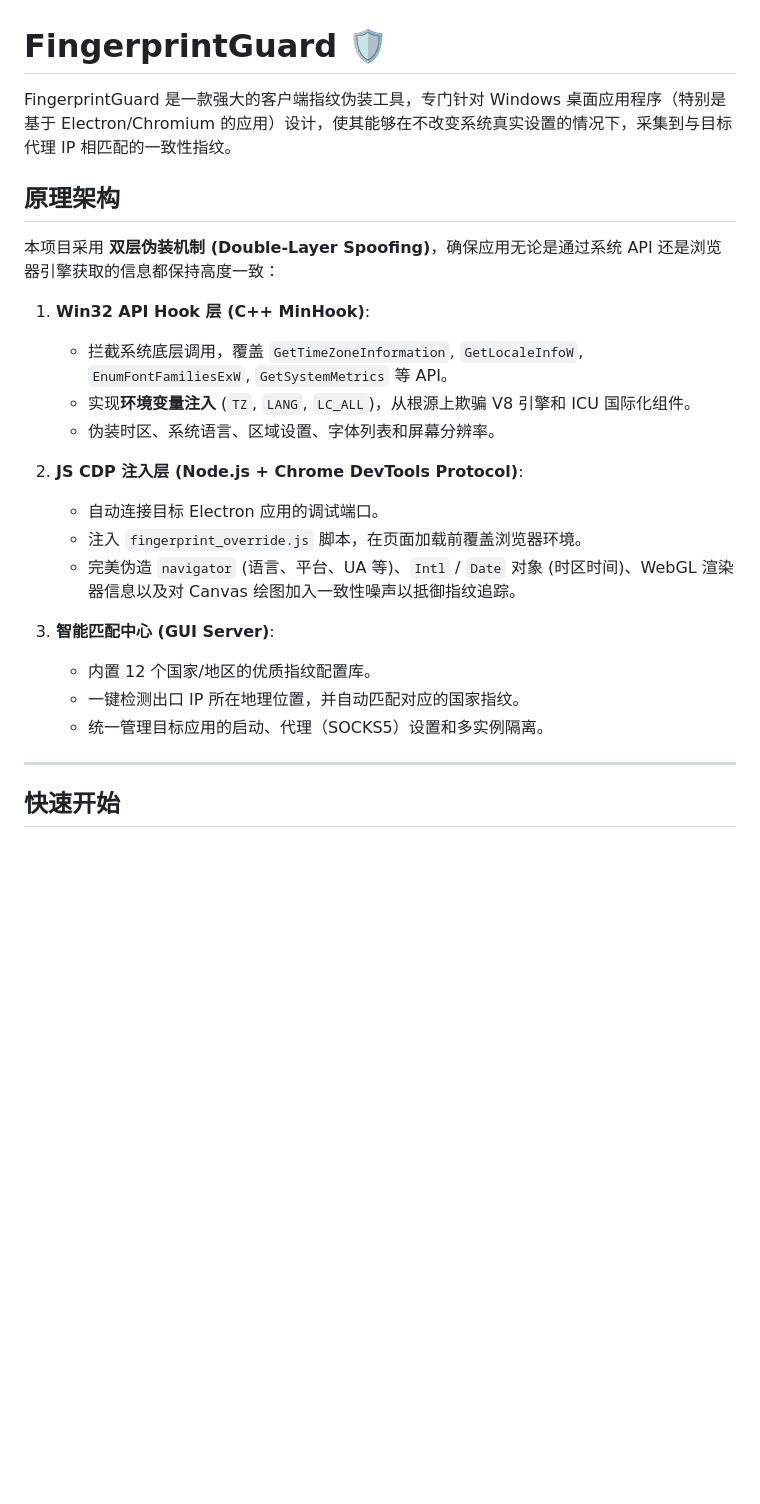
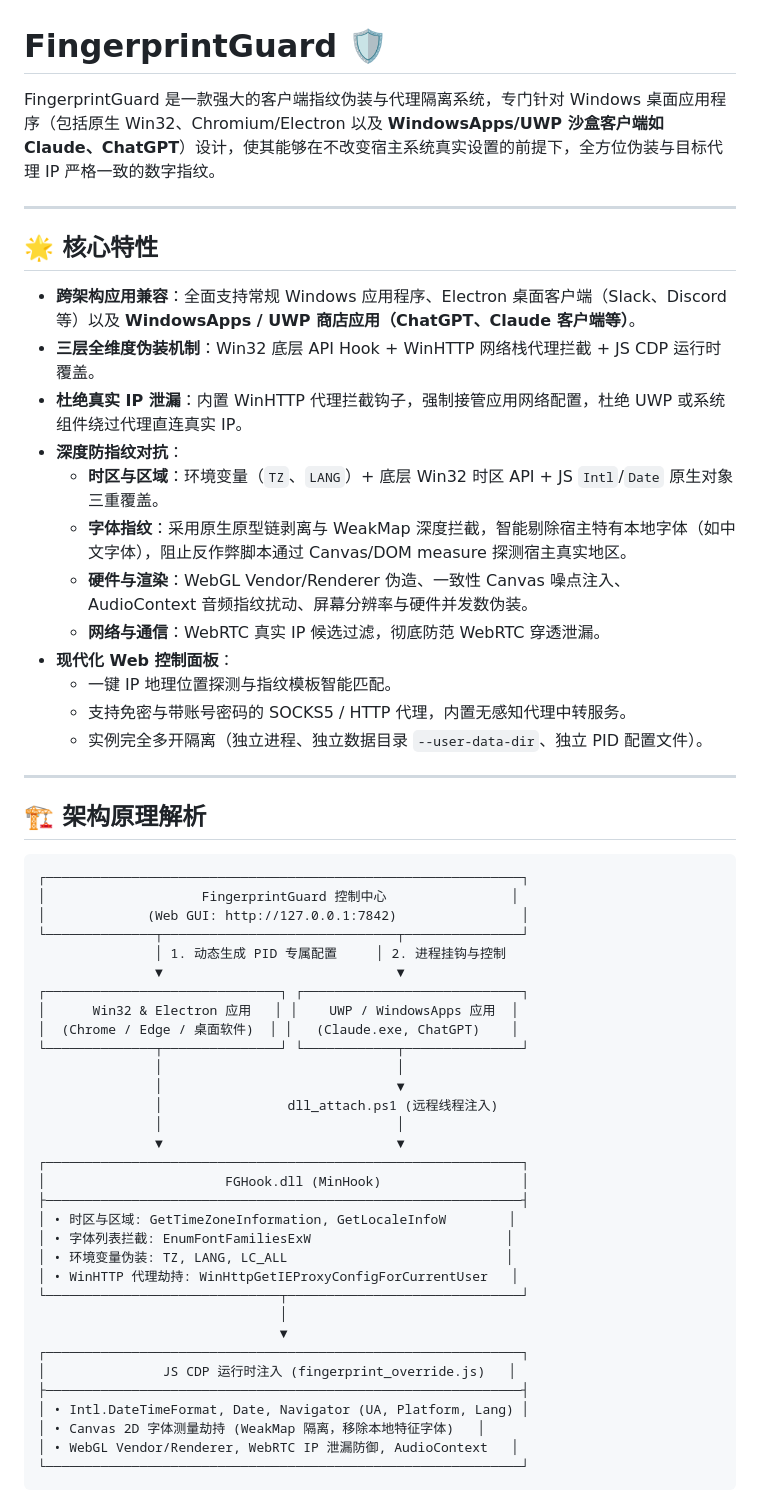
Before and after one commit to Yte-O/FingerprintGuard, a Markdown page: README.md, the part around one of its changes. Rendered like a GitHub page; blank space fills up the shorter version.

````diff
--- a/README.md
+++ b/README.md
@@ -1,26 +1,60 @@
 # FingerprintGuard 🛡️
 
-FingerprintGuard 是一款强大的客户端指纹伪装工具，专门针对 Windows 桌面应用程序（特别是基于 Electron/Chromium 的应用）设计，使其能够在不改变系统真实设置的情况下，采集到与目标代理 IP 相匹配的一致性指纹。
-
-## 原理架构
-
-本项目采用 **双层伪装机制 (Double-Layer Spoofing)**，确保应用无论是通过系统 API 还是浏览器引擎获取的信息都保持高度一致：
-
-1. **Win32 API Hook 层 (C++ MinHook)**:
-   - 拦截系统底层调用，覆盖 `GetTimeZoneInformation`, `GetLocaleInfoW`, `EnumFontFamiliesExW`, `GetSystemMetrics` 等 API。
-   - 实现**环境变量注入** (`TZ`, `LANG`, `LC_ALL`)，从根源上欺骗 V8 引擎和 ICU 国际化组件。
-   - 伪装时区、系统语言、区域设置、字体列表和屏幕分辨率。
-
-2. **JS CDP 注入层 (Node.js + Chrome DevTools Protocol)**:
-   - 自动连接目标 Electron 应用的调试端口。
-   - 注入 `fingerprint_override.js` 脚本，在页面加载前覆盖浏览器环境。
-   - 完美伪造 `navigator` (语言、平台、UA 等)、`Intl` / `Date` 对象 (时区时间)、WebGL 渲染器信息以及对 Canvas 绘图加入一致性噪声以抵御指纹追踪。
-
-3. **智能匹配中心 (GUI Server)**:
-   - 内置 12 个国家/地区的优质指纹配置库。
-   - 一键检测出口 IP 所在地理位置，并自动匹配对应的国家指纹。
-   - 统一管理目标应用的启动、代理（SOCKS5）设置和多实例隔离。
+FingerprintGuard 是一款强大的客户端指纹伪装与代理隔离系统，专门针对 Windows 桌面应用程序（包括原生 Win32、Chromium/Electron 以及 **WindowsApps/UWP 沙盒客户端如 Claude、ChatGPT**）设计，使其能够在不改变宿主系统真实设置的前提下，全方位伪装与目标代理 IP 严格一致的数字指纹。
 
 ---
 
-## 快速开始
+## 🌟 核心特性
+
+- **跨架构应用兼容**：全面支持常规 Windows 应用程序、Electron 桌面客户端（Slack、Discord 等）以及 **WindowsApps / UWP 商店应用（ChatGPT、Claude 客户端等）**。
+- **三层全维度伪装机制**：Win32 底层 API Hook + WinHTTP 网络栈代理拦截 + JS CDP 运行时覆盖。
+- **杜绝真实 IP 泄漏**：内置 WinHTTP 代理拦截钩子，强制接管应用网络配置，杜绝 UWP 或系统组件绕过代理直连真实 IP。
+- **深度防指纹对抗**：
+  - **时区与区域**：环境变量（`TZ`、`LANG`）+ 底层 Win32 时区 API + JS `Intl`/`Date` 原生对象三重覆盖。
+  - **字体指纹**：采用原生原型链剥离与 WeakMap 深度拦截，智能剔除宿主特有本地字体（如中文字体），阻止反作弊脚本通过 Canvas/DOM measure 探测宿主真实地区。
+  - **硬件与渲染**：WebGL Vendor/Renderer 伪造、一致性 Canvas 噪点注入、AudioContext 音频指纹扰动、屏幕分辨率与硬件并发数伪装。
+  - **网络与通信**：WebRTC 真实 IP 候选过滤，彻底防范 WebRTC 穿透泄漏。
+- **现代化 Web 控制面板**：
+  - 一键 IP 地理位置探测与指纹模板智能匹配。
+  - 支持免密与带账号密码的 SOCKS5 / HTTP 代理，内置无感知代理中转服务。
+  - 实例完全多开隔离（独立进程、独立数据目录 `--user-data-dir`、独立 PID 配置文件）。
+
+---
+
+## 🏗️ 架构原理解析
+
+```
+┌─────────────────────────────────────────────────────────────┐
+│                    FingerprintGuard 控制中心                │
+│             (Web GUI: http://127.0.0.1:7842)                │
+└──────────────┬──────────────────────────────┬───────────────┘
+               │ 1. 动态生成 PID 专属配置     │ 2. 进程挂钩与控制
+               ▼                              ▼
+┌──────────────────────────────┐ ┌────────────────────────────┐
+│      Win32 & Electron 应用   │ │    UWP / WindowsApps 应用  │
+│  (Chrome / Edge / 桌面软件)  │ │   (Claude.exe, ChatGPT)    │
+└──────────────┬───────────────┘ └────────────┬───────────────┘
+               │                              │
+               │                              ▼
+               │                dll_attach.ps1 (远程线程注入)
+               │                              │
+               ▼                              ▼
+┌─────────────────────────────────────────────────────────────┐
+│                       FGHook.dll (MinHook)                  │
+├─────────────────────────────────────────────────────────────┤
+│ • 时区与区域: GetTimeZoneInformation, GetLocaleInfoW        │
+│ • 字体列表拦截: EnumFontFamiliesExW                         │
+│ • 环境变量伪装: TZ, LANG, LC_ALL                            │
+│ • WinHTTP 代理劫持: WinHttpGetIEProxyConfigForCurrentUser   │
+└──────────────────────────────┬──────────────────────────────┘
+                               │
+                               ▼
+┌─────────────────────────────────────────────────────────────┐
+│               JS CDP 运行时注入 (fingerprint_override.js)   │
+├─────────────────────────────────────────────────────────────┤
+│ • Intl.DateTimeFormat, Date, Navigator (UA, Platform, Lang) │
+│ • Canvas 2D 字体测量劫持 (WeakMap 隔离，移除本地特征字体)   │
+│ • WebGL Vendor/Renderer, WebRTC IP 泄漏防御, AudioContext   │
+└─────────────────────────────────────────────────────────────┘
+```
+
````
Also changed, not shown: other parts of README.md (+75 -36 lines).
